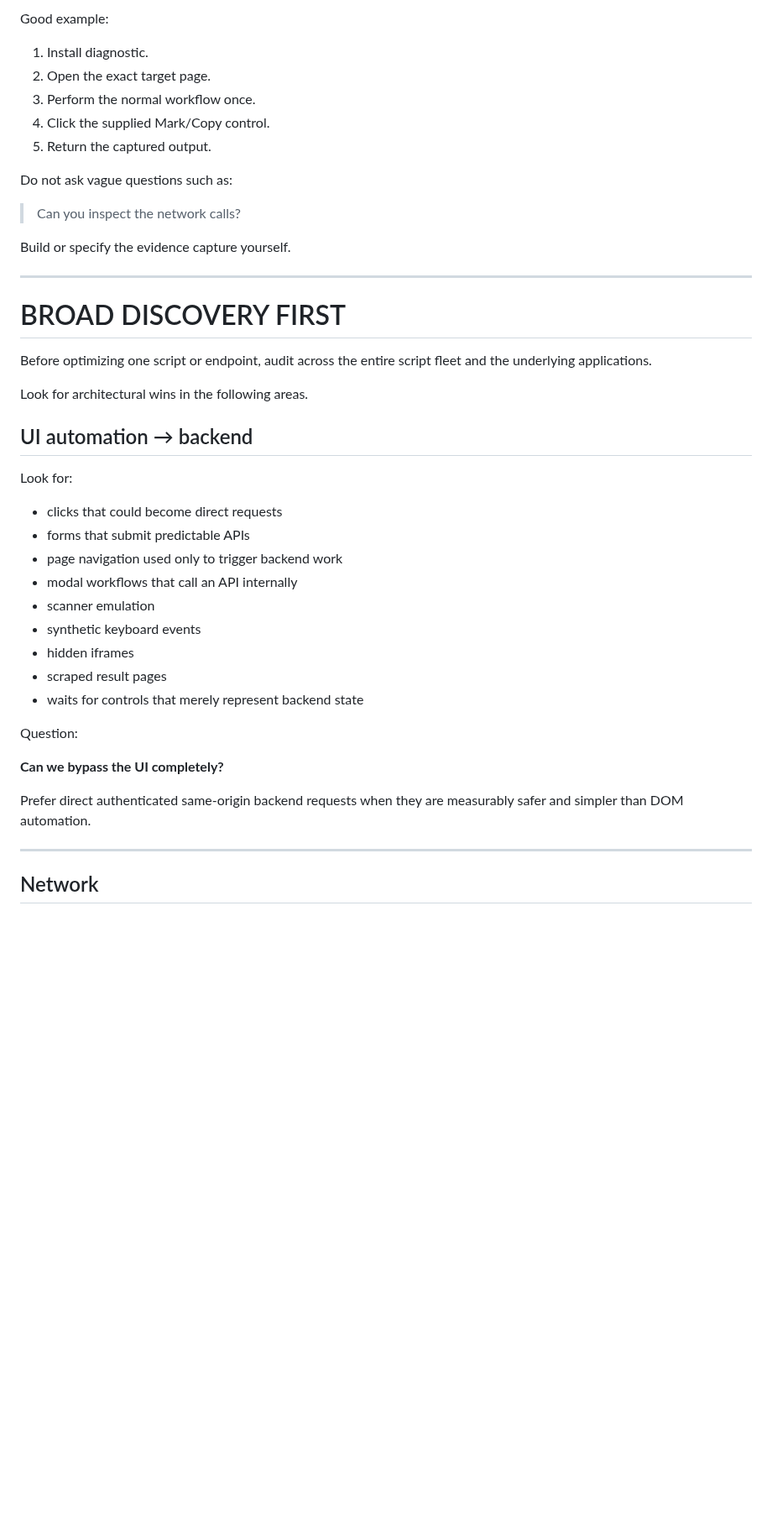
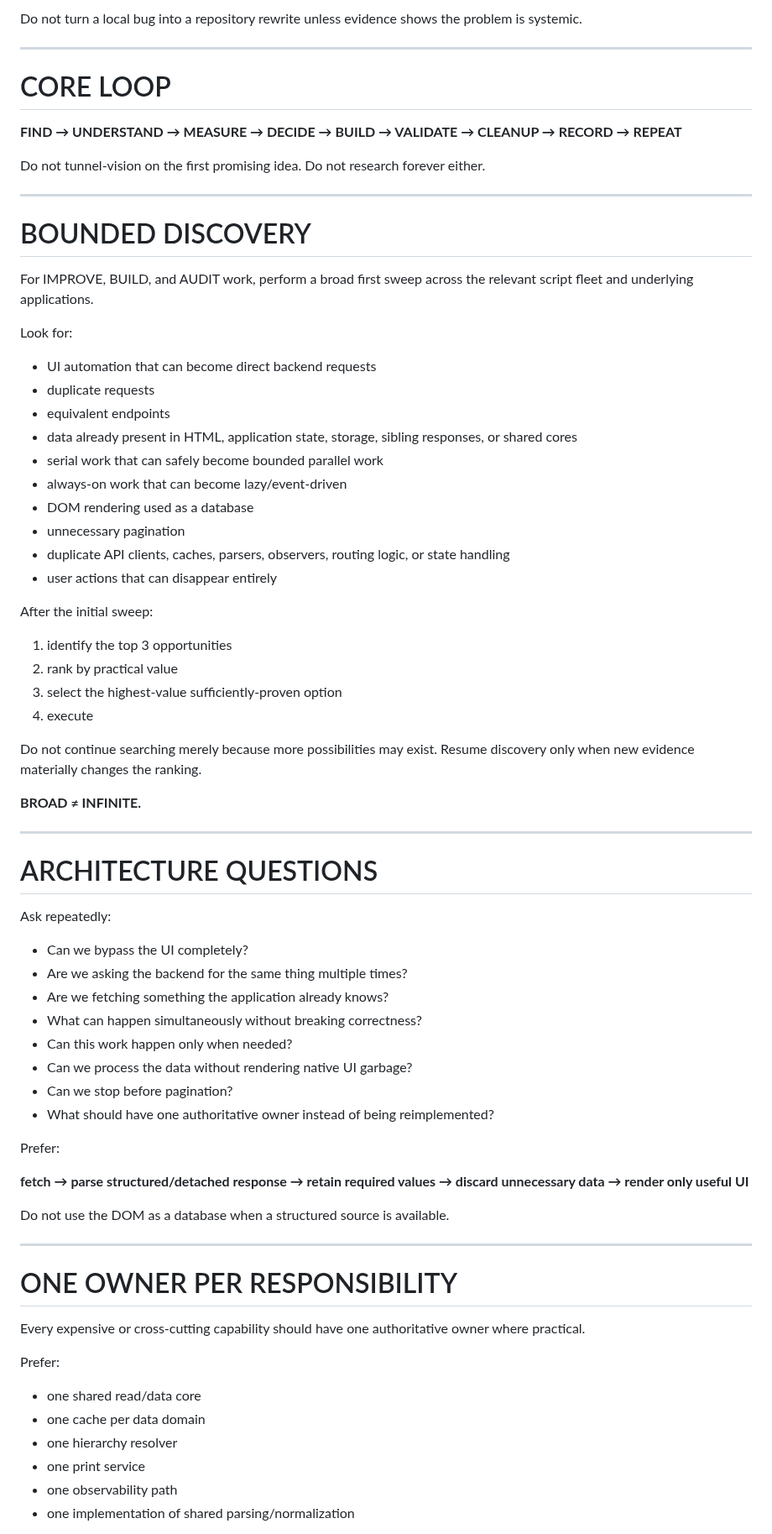
Before and after one commit to 1Sirkkris/-tampermonkey-v2, a Markdown page: AGENTS.md, the part around one of its changes. Shown at 84% size. Rendered like a GitHub page; blank space fills up the shorter version.

```diff
--- a/AGENTS.md
+++ b/AGENTS.md
@@ -45,46 +73,79 @@ When live evidence is required, make the user's job brain-dead simple.
 
-Good example:
-
-1. Install diagnostic.
-2. Open the exact target page.
-3. Perform the normal workflow once.
-4. Click the supplied Mark/Copy control.
-5. Return the captured output.
-
-Do not ask vague questions such as:
-
-> Can you inspect the network calls?
-
-Build or specify the evidence capture yourself.
+Do not turn a local bug into a repository rewrite unless evidence shows the problem is systemic.
 
 ---
 
-# BROAD DISCOVERY FIRST
+# CORE LOOP
 
-Before optimizing one script or endpoint, audit across the entire script fleet and the underlying applications.
+**FIND → UNDERSTAND → MEASURE → DECIDE → BUILD → VALIDATE → CLEANUP → RECORD → REPEAT**
 
-Look for architectural wins in the following areas.
+Do not tunnel-vision on the first promising idea.
+Do not research forever either.
 
-## UI automation → backend
+---
+
+# BOUNDED DISCOVERY
+
+For IMPROVE, BUILD, and AUDIT work, perform a broad first sweep across the relevant script fleet and underlying applications.
 
 Look for:
 
-- clicks that could become direct requests
-- forms that submit predictable APIs
-- page navigation used only to trigger backend work
-- modal workflows that call an API internally
-- scanner emulation
-- synthetic keyboard events
-- hidden iframes
-- scraped result pages
-- waits for controls that merely represent backend state
+- UI automation that can become direct backend requests
+- duplicate requests
+- equivalent endpoints
+- data already present in HTML, application state, storage, sibling responses, or shared cores
+- serial work that can safely become bounded parallel work
+- always-on work that can become lazy/event-driven
+- DOM rendering used as a database
+- unnecessary pagination
+- duplicate API clients, caches, parsers, observers, routing logic, or state handling
+- user actions that can disappear entirely
 
-Question:
+After the initial sweep:
 
-**Can we bypass the UI completely?**
+1. identify the top 3 opportunities
+2. rank by practical value
+3. select the highest-value sufficiently-proven option
+4. execute
 
-Prefer direct authenticated same-origin backend requests when they are measurably safer and simpler than DOM automation.
+Do not continue searching merely because more possibilities may exist.
+Resume discovery only when new evidence materially changes the ranking.
+
+**BROAD ≠ INFINITE.**
 
 ---
 
-## Network
+# ARCHITECTURE QUESTIONS
+
+Ask repeatedly:
+
+- Can we bypass the UI completely?
+- Are we asking the backend for the same thing multiple times?
+- Are we fetching something the application already knows?
+- What can happen simultaneously without breaking correctness?
+- Can this work happen only when needed?
+- Can we process the data without rendering native UI garbage?
+- Can we stop before pagination?
+- What should have one authoritative owner instead of being reimplemented?
+
+Prefer:
+
+**fetch → parse structured/detached response → retain required values → discard unnecessary data → render only useful UI**
+
+Do not use the DOM as a database when a structured source is available.
+
+---
+
+# ONE OWNER PER RESPONSIBILITY
+
+Every expensive or cross-cutting capability should have one authoritative owner where practical.
+
+Prefer:
+
+- one shared read/data core
+- one cache per data domain
+- one hierarchy resolver
+- one print service
+- one observability path
+- one implementation of shared parsing/normalization
+
```
Also changed, not shown: other parts of AGENTS.md (+238 -315 lines).
